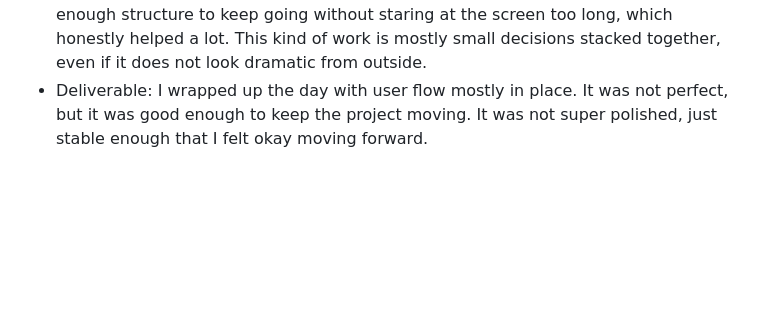
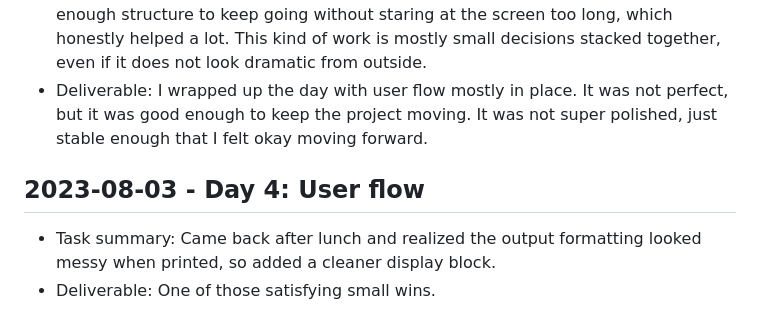
Before and after one commit to harshitpaunikar1/engagement-triggered-followup-automation, a Markdown page: .github/project-buildup-history.md, the part around the change. GitHub-like rendering; blank space fills up the shorter version.

Commit message:
Day 4: User flow
Project: Engagement-Triggered Follow-Up Automation
Category: product_case_study / generic
Date: 2023-08-03

Task:
Came back after lunch and realized the output formatting looked messy
when printed, so added a cleaner display block.

Deliverable:
One of those satisfying small wins.

```diff
--- a/.github/project-buildup-history.md
+++ b/.github/project-buildup-history.md
@@ -20,3 +20,7 @@
 
 - Task summary: By this point I had the rough direction, so the work became more practical. I spent most of the day trying to map the core user journey from start to finish in plain steps and make the whole thing feel less half baked. By now I had enough structure to keep going without staring at the screen too long, which honestly helped a lot. This kind of work is mostly small decisions stacked together, even if it does not look dramatic from outside.
 - Deliverable: I wrapped up the day with user flow mostly in place. It was not perfect, but it was good enough to keep the project moving. It was not super polished, just stable enough that I felt okay moving forward.
+## 2023-08-03 - Day 4: User flow
+
+- Task summary: Came back after lunch and realized the output formatting looked messy when printed, so added a cleaner display block.
+- Deliverable: One of those satisfying small wins.
```
